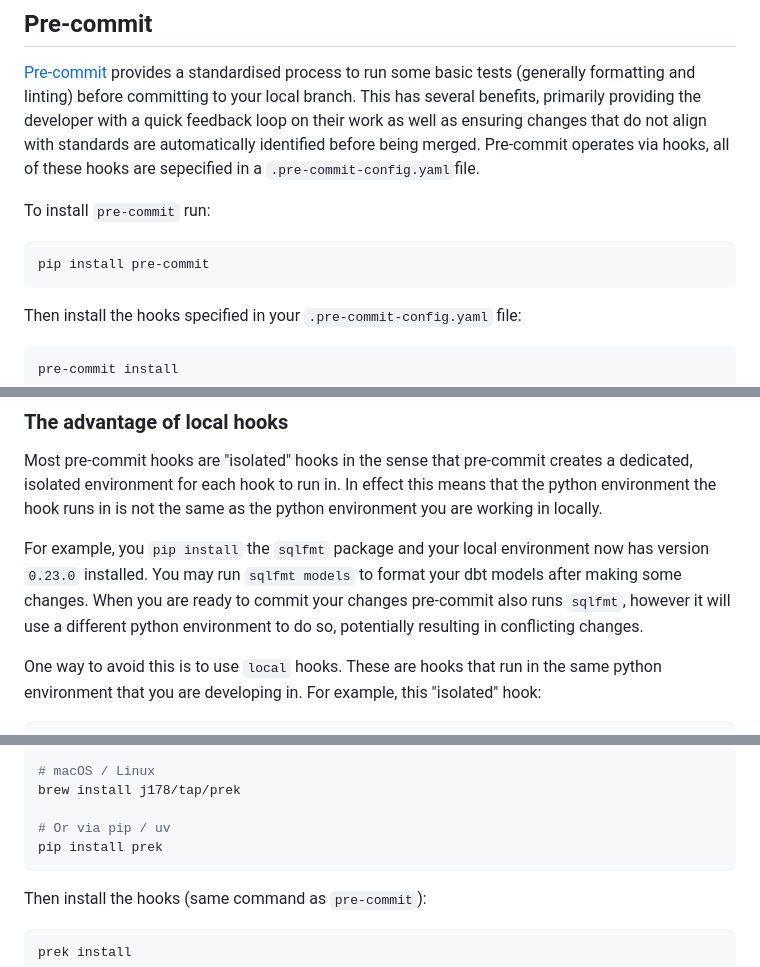
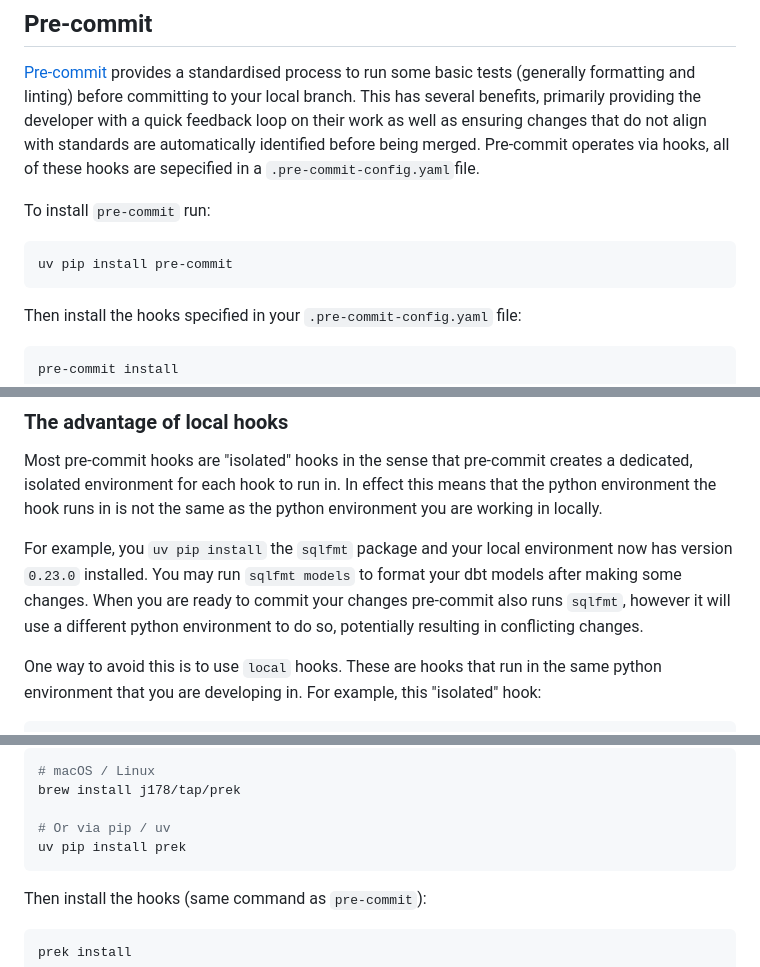
Before and after one commit to pgoslatara/dbt-beyond-the-basics, a Markdown page: README.md, 3 parts joined by grey strips. GitHub-like rendering.

Commit message:
refactor: replace pip with uv pip in README
Closes #197

````diff
--- a/README.md
+++ b/README.md
@@ -51,7 +51,7 @@ Continuous Integration (CI) is the process of codifying standards, these range f
 To install `pre-commit` run:
 
 ```shell
-pip install pre-commit
+uv pip install pre-commit
 ```
 
 Then install the hooks specified in your `.pre-commit-config.yaml` file:
@@ -94,7 +94,7 @@ For an example `.pre-commit-config.yaml` file, see the [file](https://github.com
 
 Most pre-commit hooks are "isolated" hooks in the sense that pre-commit creates a dedicated, isolated environment for each hook to run in. In effect this means that the python environment the hook runs in is not the same as the python environment you are working in locally.
 
-For example, you `pip install` the `sqlfmt` package and your local environment now has version `0.23.0` installed. You may run `sqlfmt models` to format your dbt models after making some changes. When you are ready to commit your changes pre-commit also runs `sqlfmt`, however it will use a different python environment to do so, potentially resulting in conflicting changes.
+For example, you `uv pip install` the `sqlfmt` package and your local environment now has version `0.23.0` installed. You may run `sqlfmt models` to format your dbt models after making some changes. When you are ready to commit your changes pre-commit also runs `sqlfmt`, however it will use a different python environment to do so, potentially resulting in conflicting changes.
 
 One way to avoid this is to use `local` hooks. These are hooks that run in the same python environment that you are developing in. For example, this "isolated" hook:
 
@@ -139,7 +139,7 @@ To install `prek`:
 brew install j178/tap/prek
 
 # Or via pip / uv
-pip install prek
+uv pip install prek
 ```
 
 Then install the hooks (same command as `pre-commit`):
````
Also changed, not shown: other parts of README.md (+1 -1 lines).
